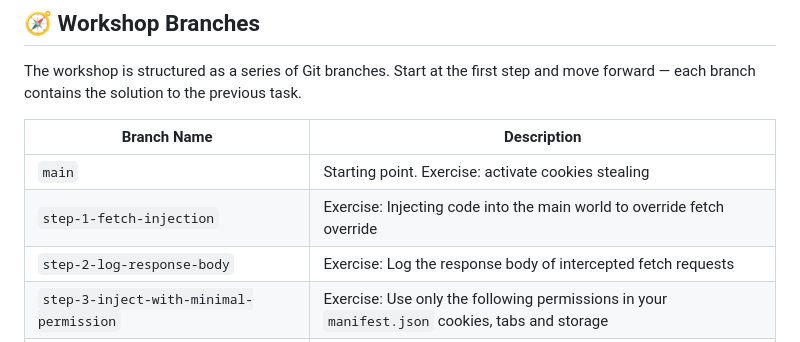
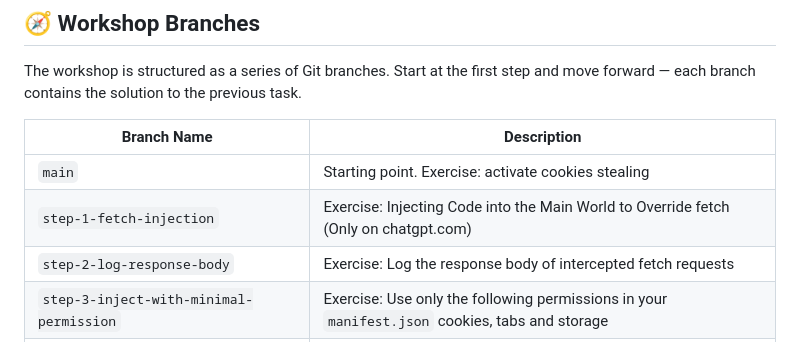
Before and after one commit to dbir0/LayerXDefConKit, a Markdown page: README.md, the part around the change. Drawn GitHub-style.

Commit message:
typo readme

```diff
--- a/README.md
+++ b/README.md
@@ -72,7 +72,7 @@ The workshop is structured as a series of Git branches. Start at the first step
 | Branch Name                                           | Description                                                                                                       |
 | ----------------------------------------------------- | ----------------------------------------------------------------------------------------------------------------- |
 | `main`                                                | Starting point. Exercise: activate cookies stealing                                                               |
-| `step-1-fetch-injection`                              | Exercise: Injecting code into the main world to override fetch override                                           |
+| `step-1-fetch-injection`                              | Exercise: Injecting Code into the Main World to Override fetch (Only on chatgpt.com)                                           |
 | `step-2-log-response-body`                            | Exercise: Log the response body of intercepted fetch requests                                                     |
 | `step-3-inject-with-minimal-permission`               | Exercise: Use only the following permissions in your `manifest.json` cookies, tabs and storage                    |
 | `step-4-force-chat-gpt-to-answer-in-lyrics`           | Exercise: Force ChatGPT to answer in lyrics                                                                       |
```
